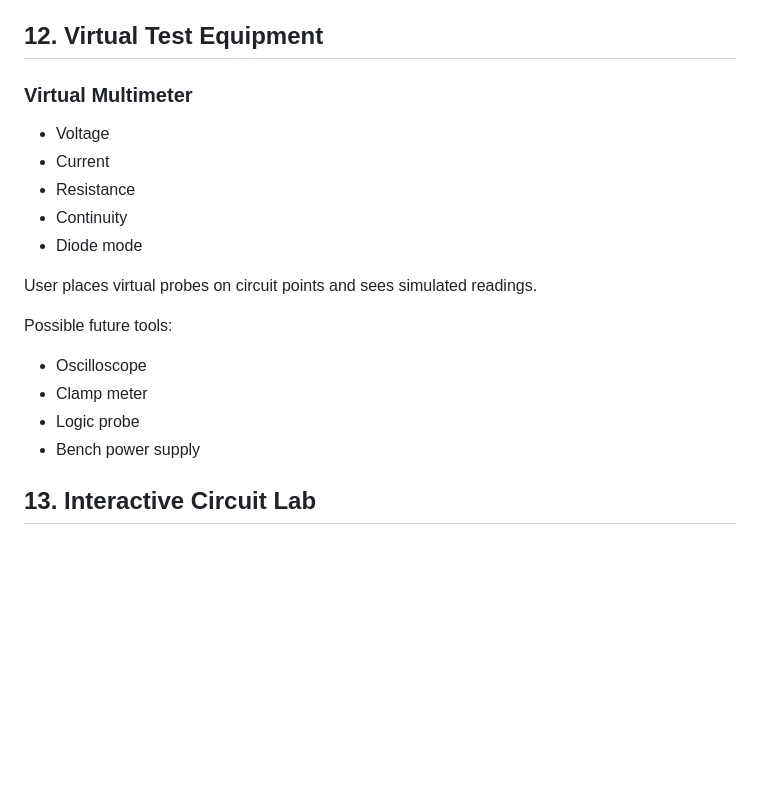
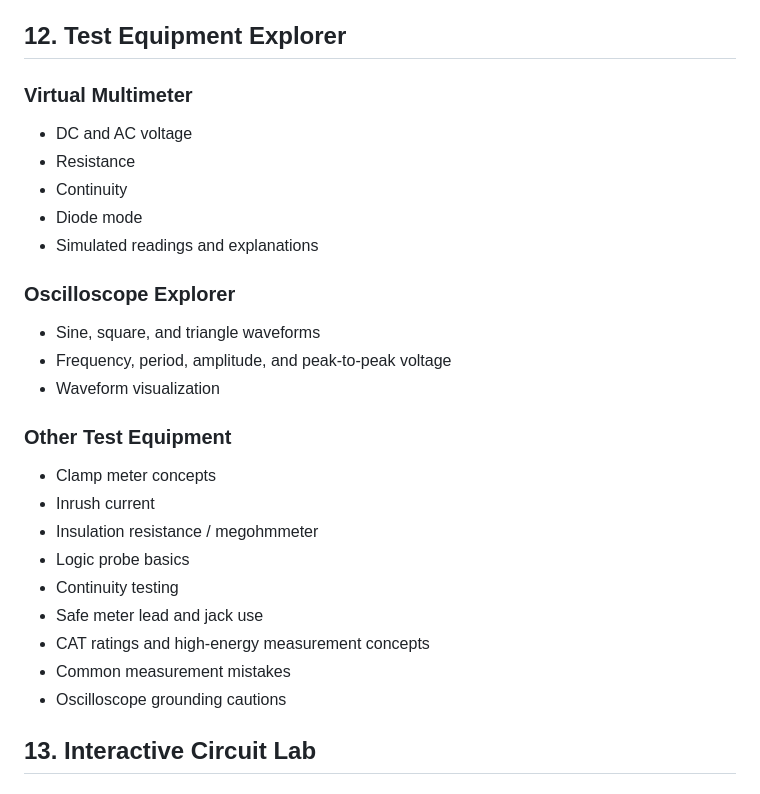
Before and after one commit to comctx/Electrical-Solar-Explorer, a Markdown page: Electrical_Solar_Explorer_ROADMAP.md, the part around the change. Drawn GitHub-style; blank space fills up the shorter version.

Commit message:
Expand Test Equipment roadmap

```diff
--- a/Electrical_Solar_Explorer_ROADMAP.md
+++ b/Electrical_Solar_Explorer_ROADMAP.md
@@ -303,21 +303,29 @@ Step through a simple instruction one clock cycle at a time and watch data move
 - Sensing distance, hysteresis, response time, and output types
 - Interactive switch and sensor simulations
 
-## 12. Virtual Test Equipment
+## 12. Test Equipment Explorer
 ### Virtual Multimeter
-- Voltage
-- Current
+- DC and AC voltage
 - Resistance
 - Continuity
 - Diode mode
+- Simulated readings and explanations
 
-User places virtual probes on circuit points and sees simulated readings.
+### Oscilloscope Explorer
+- Sine, square, and triangle waveforms
+- Frequency, period, amplitude, and peak-to-peak voltage
+- Waveform visualization
 
-Possible future tools:
-- Oscilloscope
-- Clamp meter
-- Logic probe
-- Bench power supply
+### Other Test Equipment
+- Clamp meter concepts
+- Inrush current
+- Insulation resistance / megohmmeter
+- Logic probe basics
+- Continuity testing
+- Safe meter lead and jack use
+- CAT ratings and high-energy measurement concepts
+- Common measurement mistakes
+- Oscilloscope grounding cautions
 
 ## 13. Interactive Circuit Lab
 ### Build It and Test It
```
